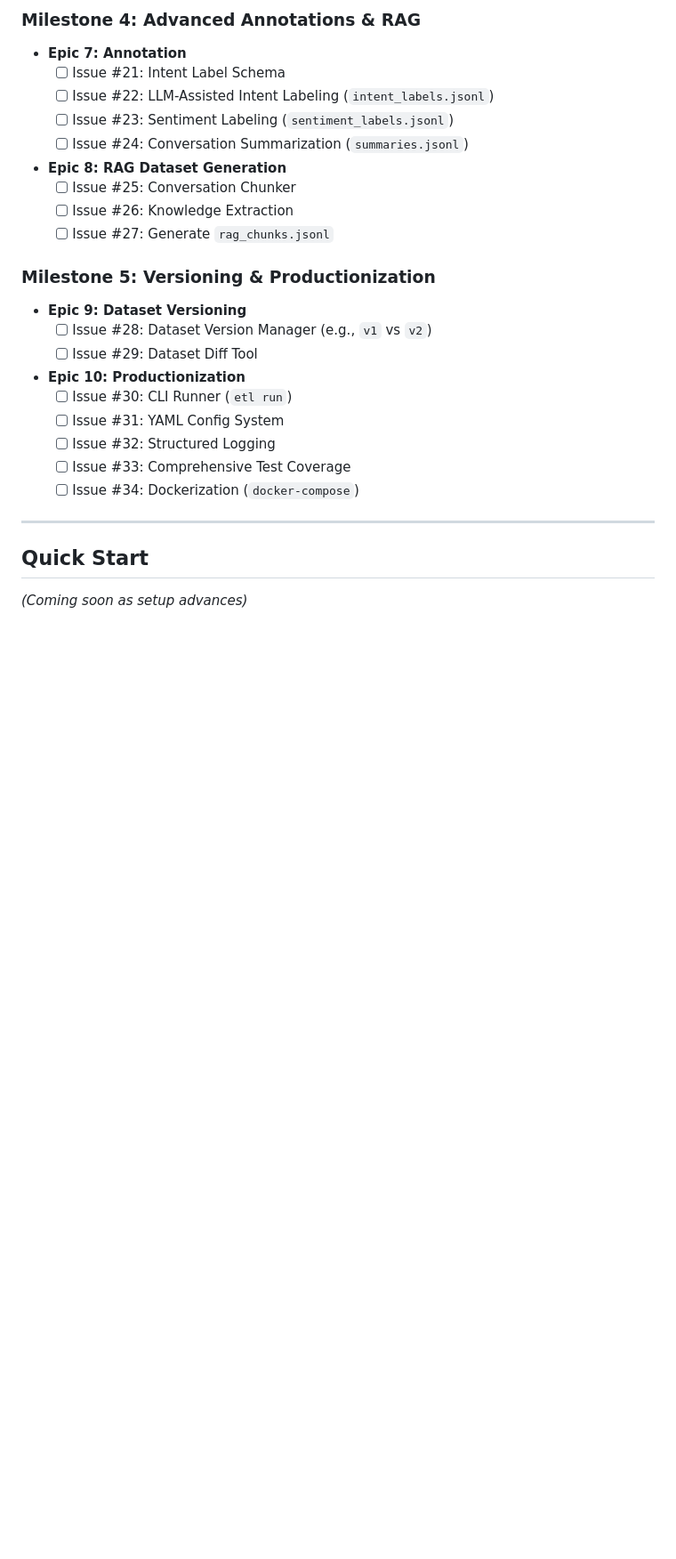
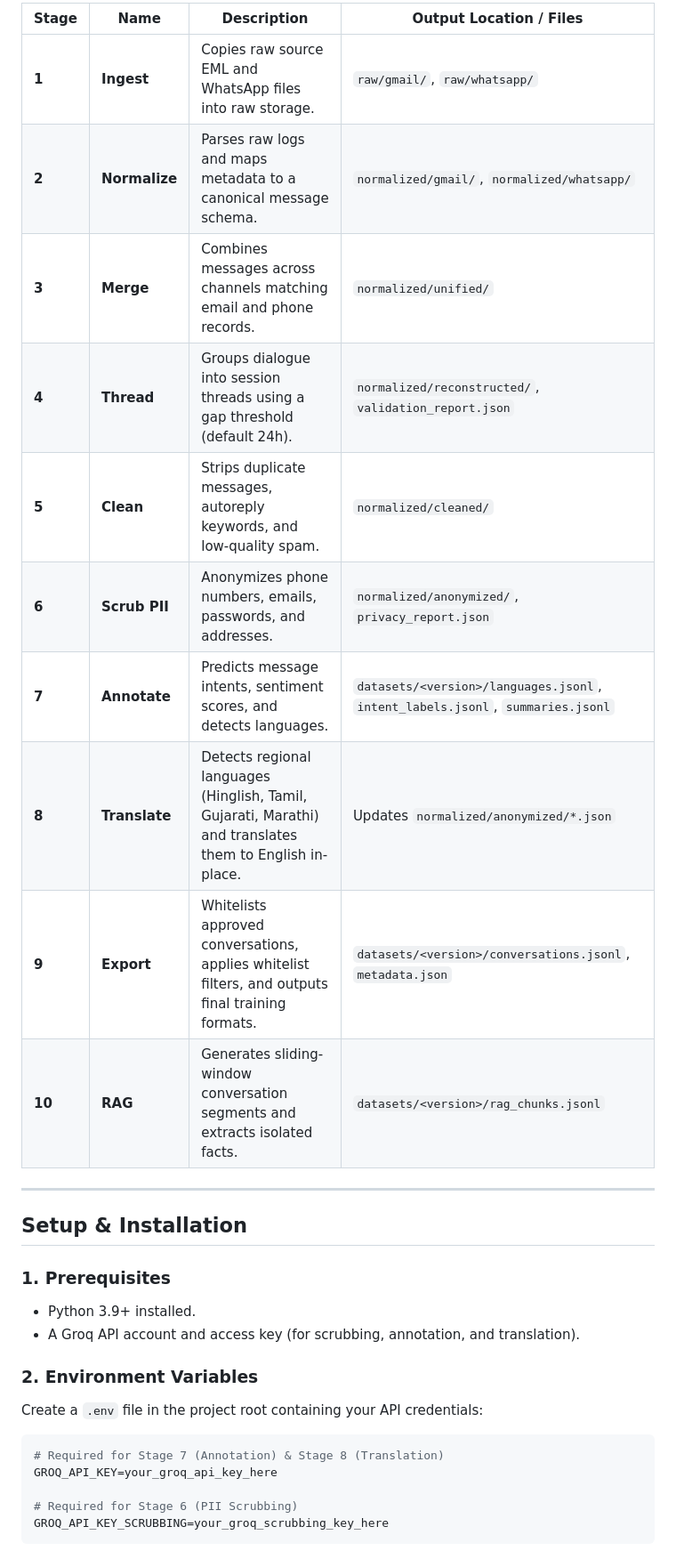
Before and after one commit to DarshEllisd/ETL, a Markdown page: README.md, the part around one of its changes. Shown at 89% size. Drawn GitHub-style; blank space fills up the shorter version.

````diff
--- a/README.md
+++ b/README.md
@@ -58,27 +39,31 @@ etl-platform/
-### Milestone 4: Advanced Annotations & RAG
-- **Epic 7: Annotation**
-  - [ ] Issue #21: Intent Label Schema
-  - [ ] Issue #22: LLM-Assisted Intent Labeling (`intent_labels.jsonl`)
-  - [ ] Issue #23: Sentiment Labeling (`sentiment_labels.jsonl`)
-  - [ ] Issue #24: Conversation Summarization (`summaries.jsonl`)
-- **Epic 8: RAG Dataset Generation**
-  - [ ] Issue #25: Conversation Chunker
-  - [ ] Issue #26: Knowledge Extraction
-  - [ ] Issue #27: Generate `rag_chunks.jsonl`
-
-### Milestone 5: Versioning & Productionization
-- **Epic 9: Dataset Versioning**
-  - [ ] Issue #28: Dataset Version Manager (e.g., `v1` vs `v2`)
-  - [ ] Issue #29: Dataset Diff Tool
-- **Epic 10: Productionization**
-  - [ ] Issue #30: CLI Runner (`etl run`)
-  - [ ] Issue #31: YAML Config System
-  - [ ] Issue #32: Structured Logging
-  - [ ] Issue #33: Comprehensive Test Coverage
-  - [ ] Issue #34: Dockerization (`docker-compose`)
+| Stage | Name | Description | Output Location / Files |
+|---|---|---|---|
+| **1** | **Ingest** | Copies raw source EML and WhatsApp files into raw storage. | `raw/gmail/`, `raw/whatsapp/` |
+| **2** | **Normalize** | Parses raw logs and maps metadata to a canonical message schema. | `normalized/gmail/`, `normalized/whatsapp/` |
+| **3** | **Merge** | Combines messages across channels matching email and phone records. | `normalized/unified/` |
+| **4** | **Thread** | Groups dialogue into session threads using a gap threshold (default 24h). | `normalized/reconstructed/`, `validation_report.json` |
+| **5** | **Clean** | Strips duplicate messages, autoreply keywords, and low-quality spam. | `normalized/cleaned/` |
+| **6** | **Scrub PII** | Anonymizes phone numbers, emails, passwords, and addresses. | `normalized/anonymized/`, `privacy_report.json` |
+| **7** | **Annotate** | Predicts message intents, sentiment scores, and detects languages. | `datasets/<version>/languages.jsonl`, `intent_labels.jsonl`, `summaries.jsonl` |
+| **8** | **Translate** | Detects regional languages (Hinglish, Tamil, Gujarati, Marathi) and translates them to English in-place. | Updates `normalized/anonymized/*.json` |
+| **9** | **Export** | Whitelists approved conversations, applies whitelist filters, and outputs final training formats. | `datasets/<version>/conversations.jsonl`, `metadata.json` |
+| **10**| **RAG** | Generates sliding-window conversation segments and extracts isolated facts. | `datasets/<version>/rag_chunks.jsonl` |
 
 ---
 
-## Quick Start
+## Setup & Installation
 
-*(Coming soon as setup advances)*
+### 1. Prerequisites
+* Python 3.9+ installed.
+* A Groq API account and access key (for scrubbing, annotation, and translation).
+
+### 2. Environment Variables
+Create a `.env` file in the project root containing your API credentials:
+```env
+# Required for Stage 7 (Annotation) & Stage 8 (Translation)
+GROQ_API_KEY=your_groq_api_key_here
+
+# Required for Stage 6 (PII Scrubbing)
+GROQ_API_KEY_SCRUBBING=your_groq_scrubbing_key_here
+```
+
````
Also changed, not shown: other parts of README.md (+104 -44 lines).
